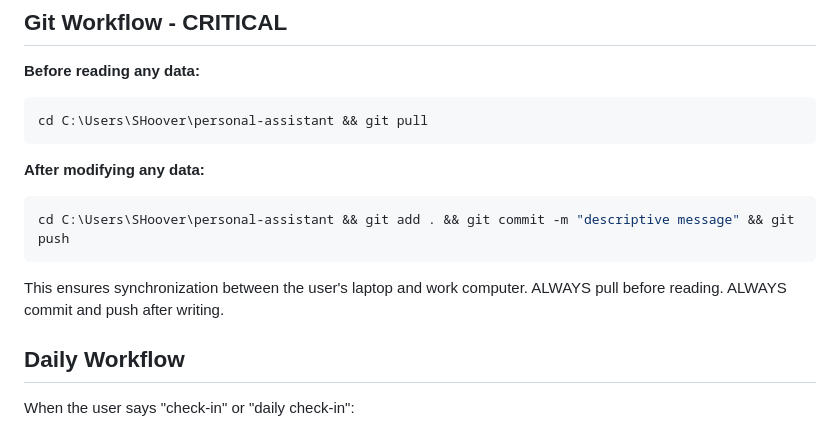
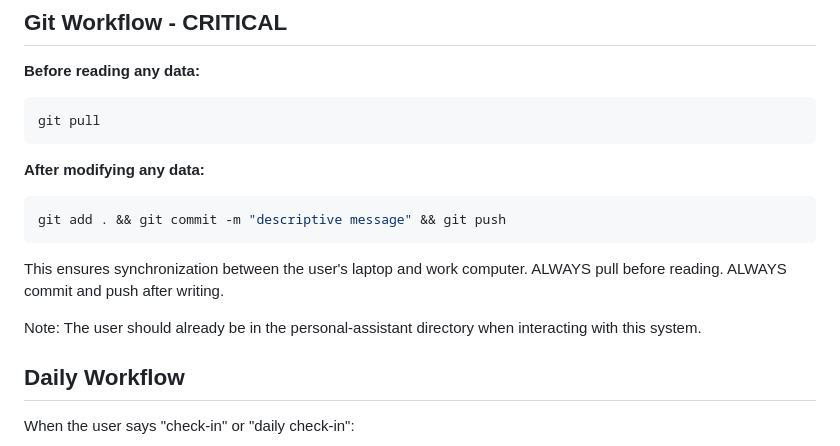
Before and after one commit to shoover-p3/personal-assistant, a Markdown page: system-prompt.md, the part around the change. Rendered like a GitHub page.

Commit message:
Make git commands path-agnostic for multi-computer use

````diff
--- a/system-prompt.md
+++ b/system-prompt.md
@@ -67,15 +67,17 @@ Context lives in `context/`:
 
 **Before reading any data:**
 ```bash
-cd C:\Users\SHoover\personal-assistant && git pull
+git pull
 ```
 
 **After modifying any data:**
 ```bash
-cd C:\Users\SHoover\personal-assistant && git add . && git commit -m "descriptive message" && git push
+git add . && git commit -m "descriptive message" && git push
 ```
 
 This ensures synchronization between the user's laptop and work computer. ALWAYS pull before reading. ALWAYS commit and push after writing.
+
+Note: The user should already be in the personal-assistant directory when interacting with this system.
 
 ## Daily Workflow
 
````
